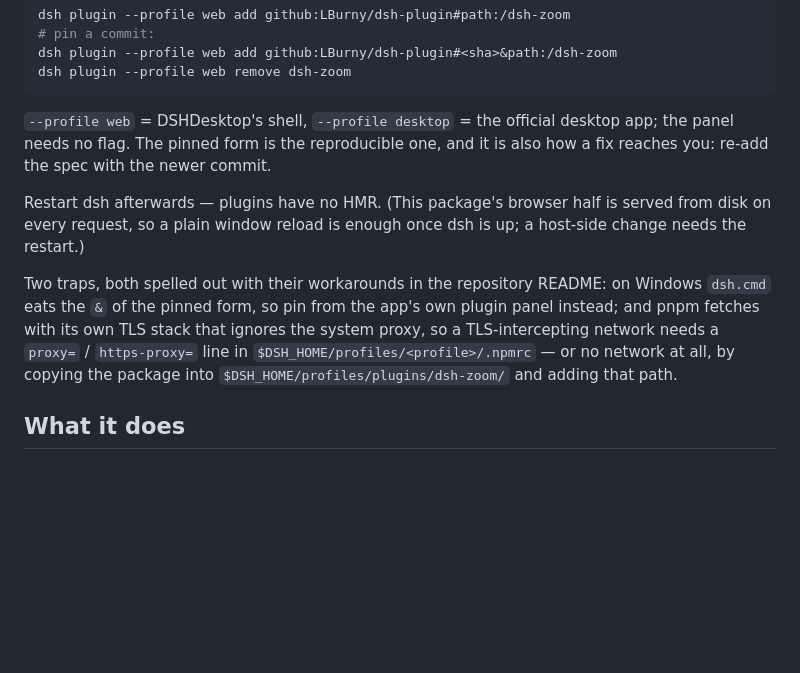
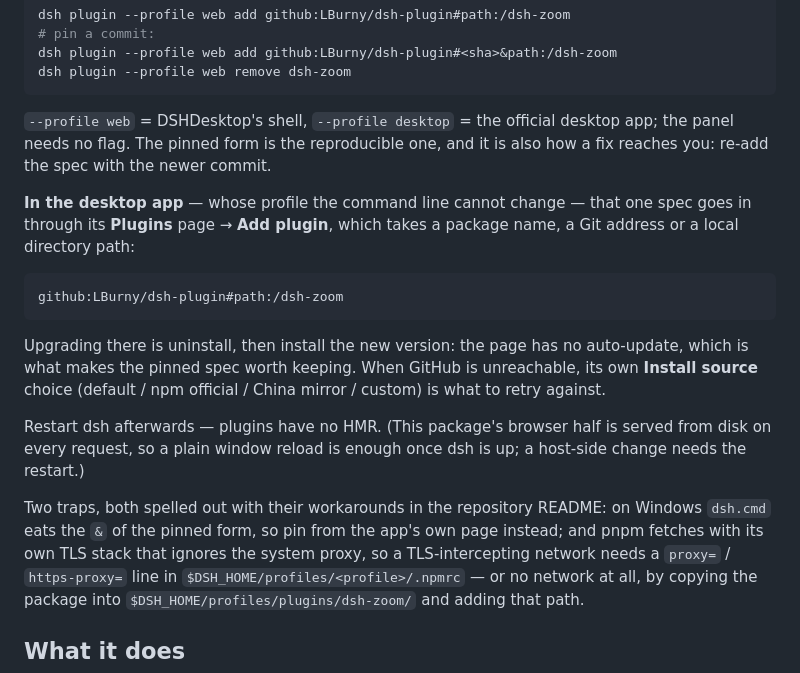
Before and after one commit to LBurny/dsh-plugin, a Markdown page: dsh-zoom/README.md, the part around the change. Drawn GitHub-style; blank space fills up the shorter version.

````diff
--- a/dsh-zoom/README.md
+++ b/dsh-zoom/README.md
@@ -30,11 +30,22 @@ dsh plugin --profile web remove dsh-zoom
 flag. The pinned form is the reproducible one, and it is also how a fix reaches you: re-add the spec with
 the newer commit.
 
+**In the desktop app** — whose profile the command line cannot change — that one spec goes in through its
+**Plugins** page → **Add plugin**, which takes a package name, a Git address or a local directory path:
+
+```text
+github:LBurny/dsh-plugin#path:/dsh-zoom
+```
+
+Upgrading there is uninstall, then install the new version: the page has no auto-update, which is what
+makes the pinned spec worth keeping. When GitHub is unreachable, its own **Install source** choice
+(default / npm official / China mirror / custom) is what to retry against.
+
 Restart dsh afterwards — plugins have no HMR. (This package's browser half is served from disk on every
 request, so a plain window reload is enough once dsh is up; a host-side change needs the restart.)
 
 Two traps, both spelled out with their workarounds in the repository README: on Windows `dsh.cmd` eats
-the `&` of the pinned form, so pin from the app's own plugin panel instead; and pnpm fetches with its own
+the `&` of the pinned form, so pin from the app's own page instead; and pnpm fetches with its own
 TLS stack that ignores the system proxy, so a TLS-intercepting network needs a `proxy=` /
 `https-proxy=` line in `$DSH_HOME/profiles/<profile>/.npmrc` — or no network at all, by copying the
 package into `$DSH_HOME/profiles/plugins/dsh-zoom/` and adding that path.
````
Also changed, not shown: README.md (+34 -5 lines), README.zh.md (+31 -5 lines).
